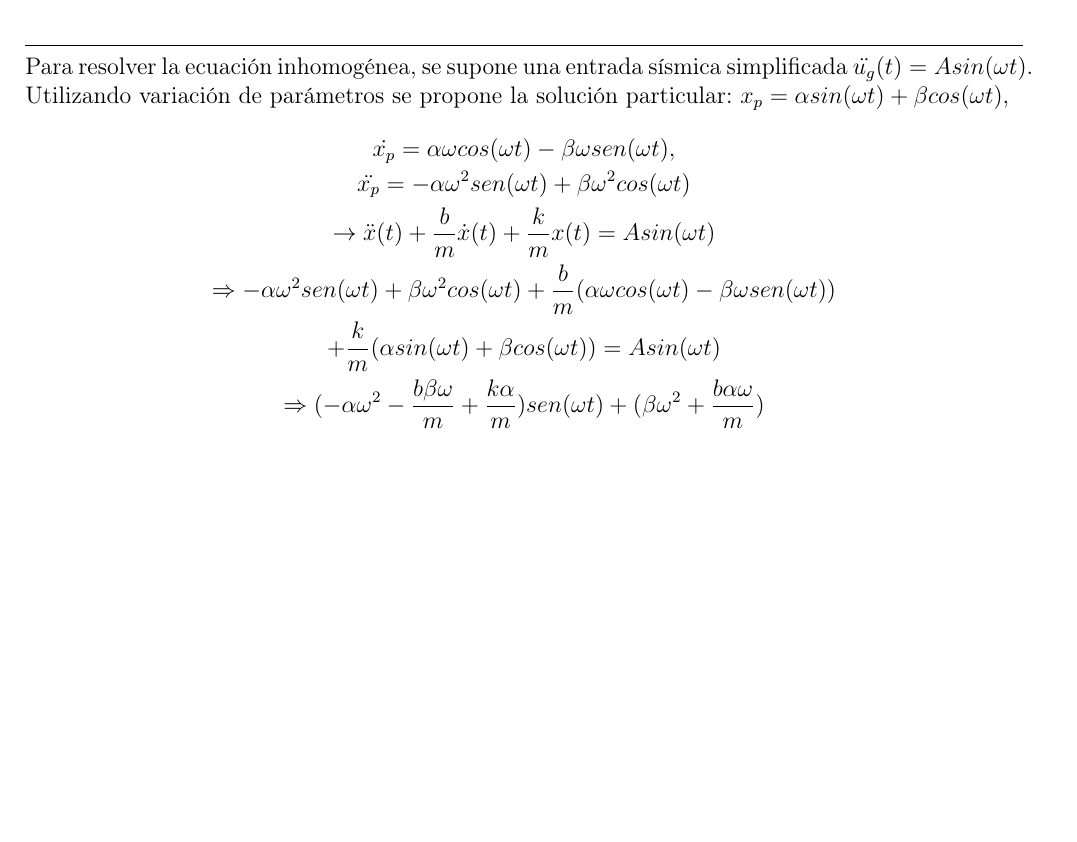
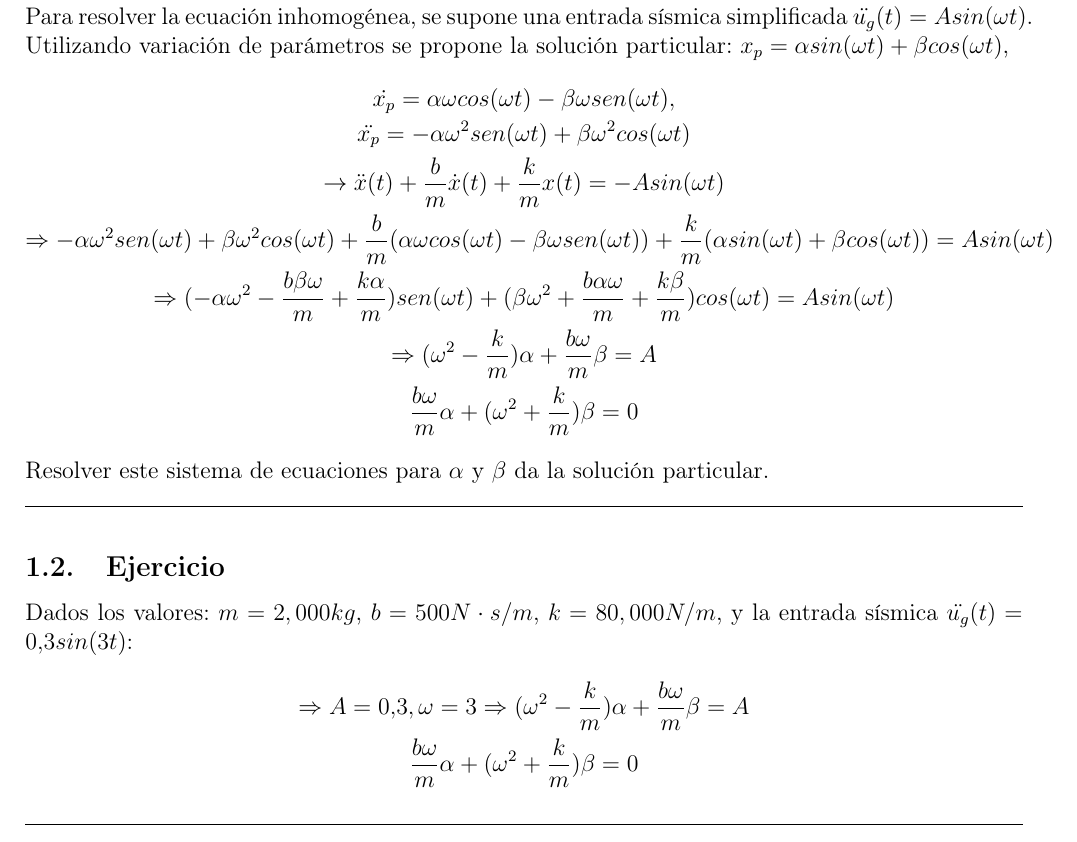
Before and after one commit to K3yner/Microproyecto2-EcuacionesDiferenciales, a LaTeX document (MicroproyectoSismos.tex): part of page 2 of 2, cut so that both start at the same text, the shorter picture padded with empty space. Compiled offline with pdfLaTeX.

Commit message:
asdjfalsk

```diff
--- a/MicroproyectoSismos.tex
+++ b/MicroproyectoSismos.tex
@@ -87,11 +87,27 @@ Utilizando variación de parámetros se propone la solución particular: $x_p =
 \begin{gather*}
     \dot{x_p} = \alpha \omega cos(\omega t) - \beta \omega sen(\omega t), \\
     \ddot{x_p} = -\alpha \omega^2 sen(\omega t) + \beta \omega^2 cos(\omega t) \\
-    \rightarrow \ddot{x}(t) + \frac{b}{m}\dot{x}(t) + \frac{k}{m}x(t) = Asin(\omega t) \\
+    \rightarrow \ddot{x}(t) + \frac{b}{m}\dot{x}(t) + \frac{k}{m}x(t) = -Asin(\omega t) \\
     \Rightarrow -\alpha \omega^2 sen(\omega t) + \beta \omega^2 cos(\omega t) +
-    \frac{b}{m}(\alpha \omega cos(\omega t) - \beta \omega sen(\omega t)) \\
+    \frac{b}{m}(\alpha \omega cos(\omega t) - \beta \omega sen(\omega t))
      + \frac{k}{m}(\alpha sin(\omega t) + \beta cos(\omega t)) = Asin(\omega t) \\
-    \Rightarrow (-\alpha \omega^2 - \frac{b \beta \omega}{m}+\frac{k \alpha}{m})sen(\omega t) + (\beta \omega^2+\frac{b \alpha \omega}{m})
+    \Rightarrow (-\alpha \omega^2 - \frac{b \beta \omega}{m}+\frac{k \alpha}{m})sen(\omega t) +
+    (\beta \omega^2+\frac{b \alpha \omega}{m}+\frac{k\beta}{m})cos(\omega t) = Asin(\omega t) \\
+    \Rightarrow (\omega^2-\frac{k}{m})\alpha + \frac{b \omega}{m}\beta  = A \\
+    \frac{b  \omega}{m}\alpha + (\omega^2+\frac{k}{m})\beta = 0
+\end{gather*}
+Resolver este sistema de ecuaciones para $\alpha$ y $\beta$ da la solución particular.
+
+\noindent\rule{\textwidth}{0.4pt}
+
+\subsection{Ejercicio}
+Dados los valores: $m = 2,000 kg$,  $b = 500 N \cdot s/m$,  $k = 80,000 N/m$, y la entrada sísmica $\ddot{u_g}(t)=0.3sin(3t)$:
+\begin{gather*}
+    \Rightarrow A = 0.3, \omega = 3
+    \Rightarrow (\omega^2-\frac{k}{m})\alpha + \frac{b \omega}{m}\beta  = A \\
+    \frac{b  \omega}{m}\alpha + (\omega^2+\frac{k}{m})\beta = 0
 \end{gather*}
 
+\noindent\rule{\textwidth}{0.4pt}
+
 \end{document}
```
